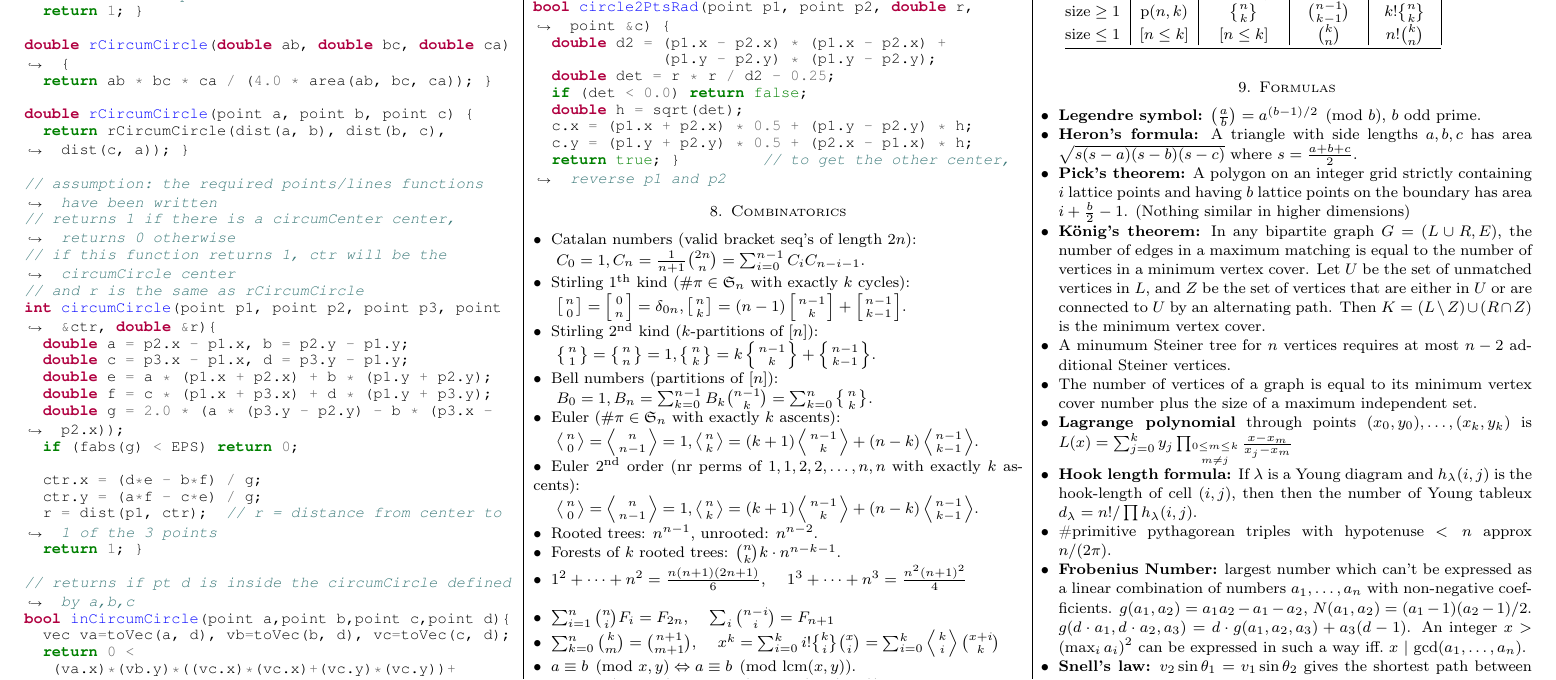
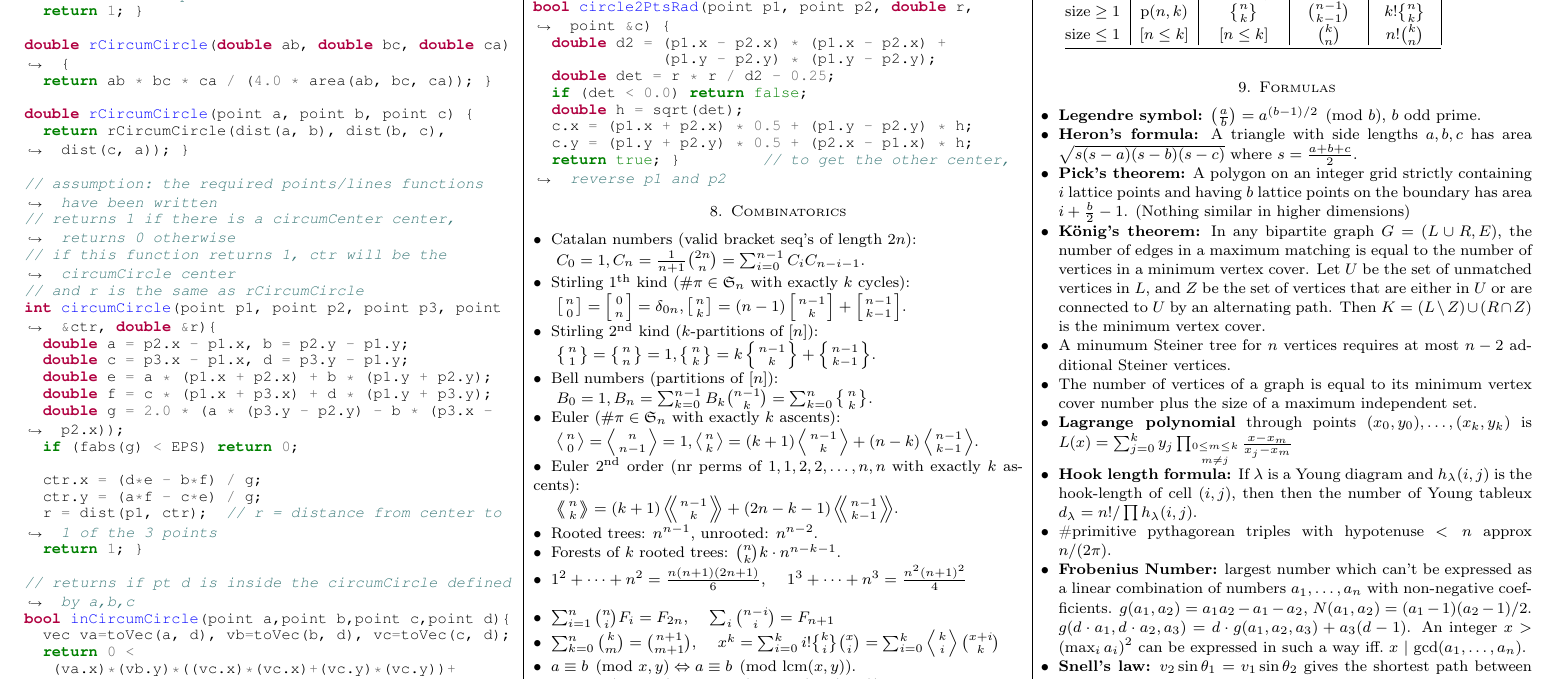
Before and after one commit to ludopulles/tcr, a LaTeX paper (tcr.tex): part of page 22 of 24, cut so that both start at the same text. Compiled offline with pdfLaTeX.

Commit message:
Fix Euler 2nd kind

```diff
--- a/tcr.tex
+++ b/tcr.tex
@@ -628,7 +628,7 @@ Given two polynomials $A(x) = a_0 + a_1 x + \dots + a_{n/2} x^{n/2}$ and $B(x) =
 
 	\item Euler 2\textsuperscript{nd} order (nr perms of ${1, 1, 2, 2, \dots, n, n}$ with exactly $k$ ascents):
 
-		$\left \langle {n\atop 0} \right \rangle = \left \langle {n\atop n-1} \right \rangle = 1, \left \langle {n\atop k} \right \rangle = (k+1) \left \langle {n-1\atop {k}} \right \rangle + (n-k)\left \langle {{n-1}\atop {k-1}} \right \rangle$.
+		$\left \langle \!\!\left \langle {n\atop k} \right \rangle \!\! \right \rangle = (k+1) \left \langle \!\! \left \langle {{n-1}\atop {k}} \right \rangle \!\! \right \rangle +(2n-k-1)\left \langle \!\! \left \langle {{n-1}\atop {k-1}} \right \rangle  \!\! \right \rangle$.
 
 	\item Rooted trees: $n^{n-1}$, unrooted: $n^{n-2}$.
 	\item Forests of $k$ rooted trees: $\binom{n}{k} k \cdot n^{n-k-1}$.
```
